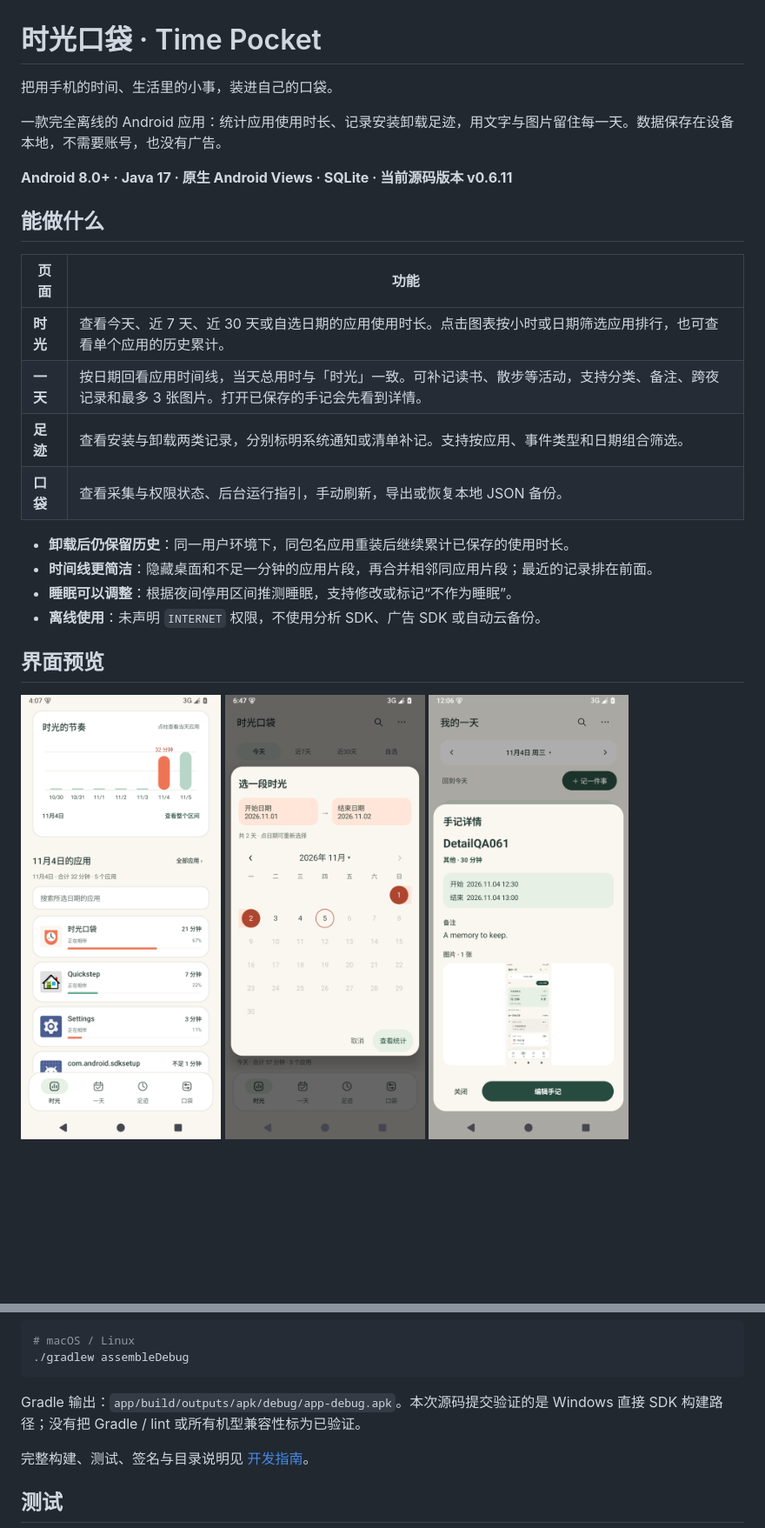
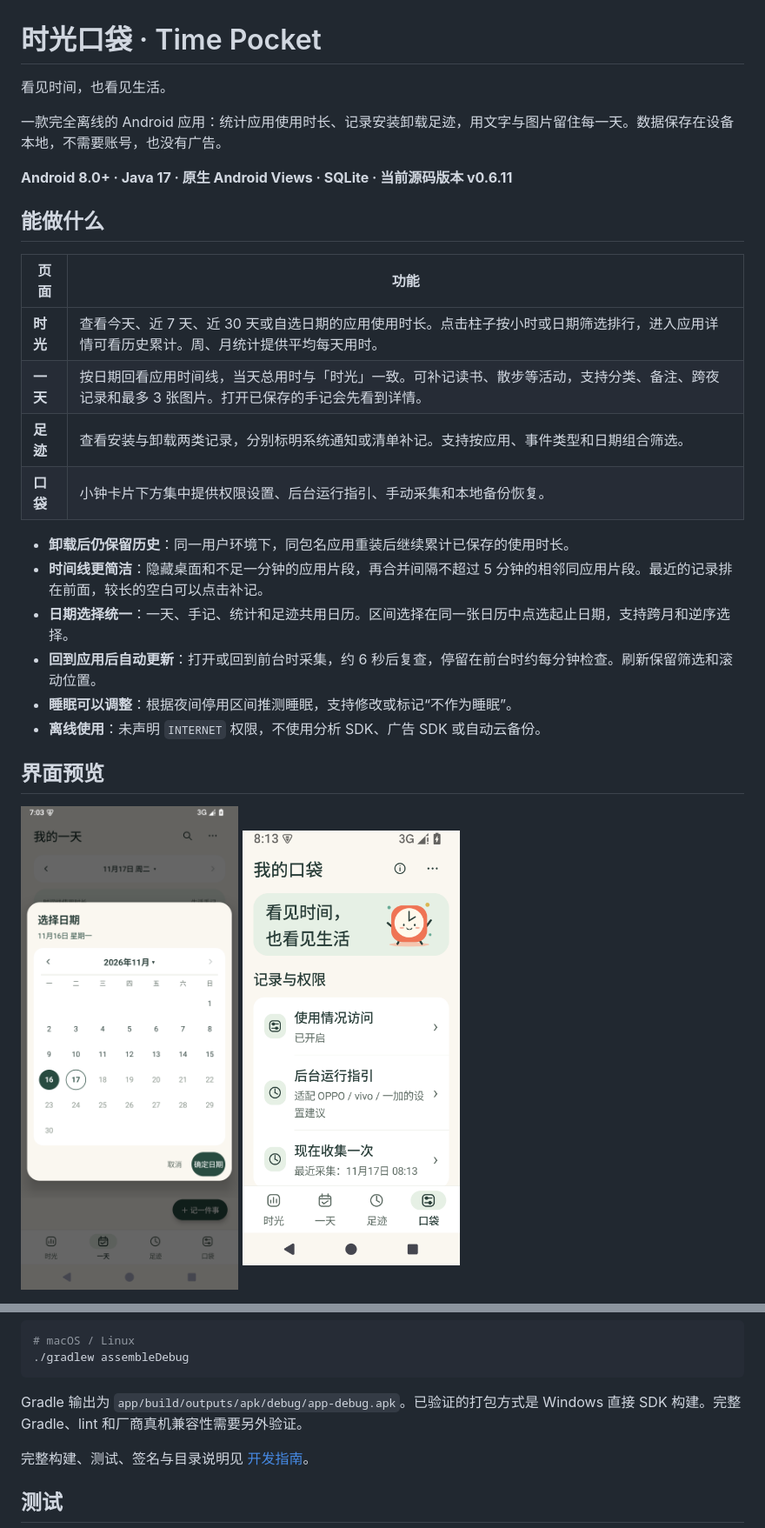
Before and after one commit to zhangkaibin0921/time-pocket, a Markdown page: README.md, 2 parts joined by grey strips. Shown at 87% size. Drawn GitHub-style; pictures changed too: docs/images/calendar-v068.png (added), docs/images/pocket-v0610.png (added); blank space fills up the shorter version.

Commit message:
Refresh README features, screenshots and release guidance

````diff
--- a/README.md
+++ b/README.md
@@ -1,6 +1,6 @@
 # 时光口袋 · Time Pocket
 
-把用手机的时间、生活里的小事，装进自己的口袋。
+看见时间，也看见生活。
 
 一款完全离线的 Android 应用：统计应用使用时长、记录安装卸载足迹，用文字与图片留住每一天。数据保存在设备本地，不需要账号，也没有广告。
 
@@ -10,21 +10,22 @@
 
 | 页面 | 功能 |
 | --- | --- |
-| **时光** | 查看今天、近 7 天、近 30 天或自选日期的应用使用时长。点击图表按小时或日期筛选应用排行，也可查看单个应用的历史累计。 |
+| **时光** | 查看今天、近 7 天、近 30 天或自选日期的应用使用时长。点击柱子按小时或日期筛选排行，进入应用详情可看历史累计。周、月统计提供平均每天用时。 |
 | **一天** | 按日期回看应用时间线，当天总用时与「时光」一致。可补记读书、散步等活动，支持分类、备注、跨夜记录和最多 3 张图片。打开已保存的手记会先看到详情。 |
 | **足迹** | 查看安装与卸载两类记录，分别标明系统通知或清单补记。支持按应用、事件类型和日期组合筛选。 |
-| **口袋** | 查看采集与权限状态、后台运行指引，手动刷新，导出或恢复本地 JSON 备份。 |
+| **口袋** | 小钟卡片下方集中提供权限设置、后台运行指引、手动采集和本地备份恢复。 |
 
 - **卸载后仍保留历史**：同一用户环境下，同包名应用重装后继续累计已保存的使用时长。
-- **时间线更简洁**：隐藏桌面和不足一分钟的应用片段，再合并相邻同应用片段；最近的记录排在前面。
+- **时间线更简洁**：隐藏桌面和不足一分钟的应用片段，再合并间隔不超过 5 分钟的相邻同应用片段。最近的记录排在前面，较长的空白可以点击补记。
+- **日期选择统一**：一天、手记、统计和足迹共用日历。区间选择在同一张日历中点选起止日期，支持跨月和逆序选择。
+- **回到应用后自动更新**：打开或回到前台时采集，约 6 秒后复查，停留在前台时约每分钟检查。刷新保留筛选和滚动位置。
 - **睡眠可以调整**：根据夜间停用区间推测睡眠，支持修改或标记“不作为睡眠”。
 - **离线使用**：未声明 `INTERNET` 权限，不使用分析 SDK、广告 SDK 或自动云备份。
 
 ## 界面预览
 
 <p>
-  <img src="docs/images/usage.png" alt="点击柱状图查看指定日期的应用排行" width="230" />
-  <img src="docs/images/calendar.png" alt="在同一日历内选择起止日期" width="230" />
-  <img src="docs/images/entry-detail.png" alt="包含文字和图片的手记详情" width="230" />
+  <img src="docs/images/calendar-v068.png" alt="一天页面的日期选择，深绿选中态和统一月历" width="250" />
+  <img src="docs/images/pocket-v0610.png" alt="口袋页面的小钟卡片，以及卡片下方的记录与权限" width="250" />
 </p>
 
@@ -97,7 +114,7 @@ python tools/build.py
 ./gradlew assembleDebug
 ```
 
-Gradle 输出：`app/build/outputs/apk/debug/app-debug.apk`。本次源码提交验证的是 Windows 直接 SDK 构建路径；没有把 Gradle / lint 或所有机型兼容性标为已验证。
+Gradle 输出为 `app/build/outputs/apk/debug/app-debug.apk`。已验证的打包方式是 Windows 直接 SDK 构建。完整 Gradle、lint 和厂商真机兼容性需要另外验证。
 
 完整构建、测试、签名与目录说明见 [开发指南](docs/DEVELOPMENT.md)。
 
````
Also changed, not shown: other parts of README.md (+18 -2 lines).
